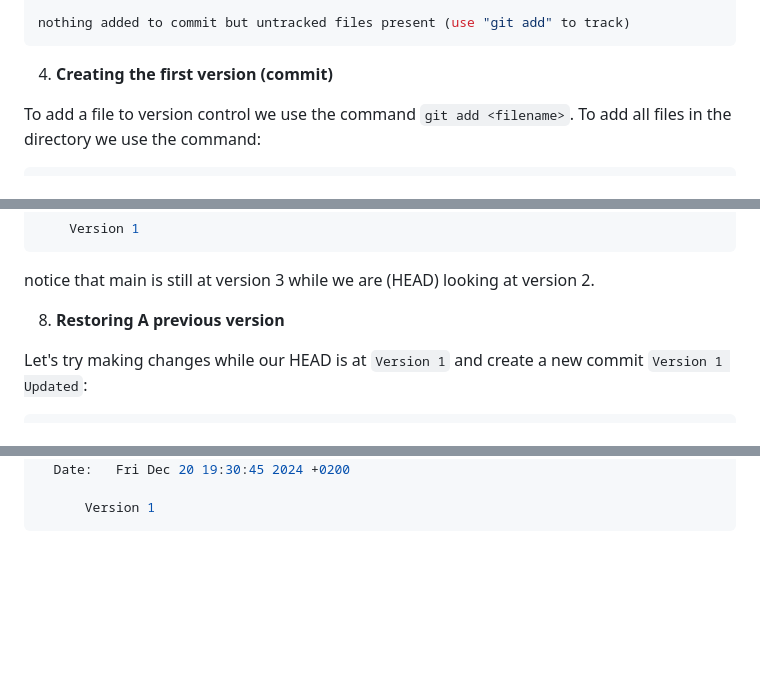
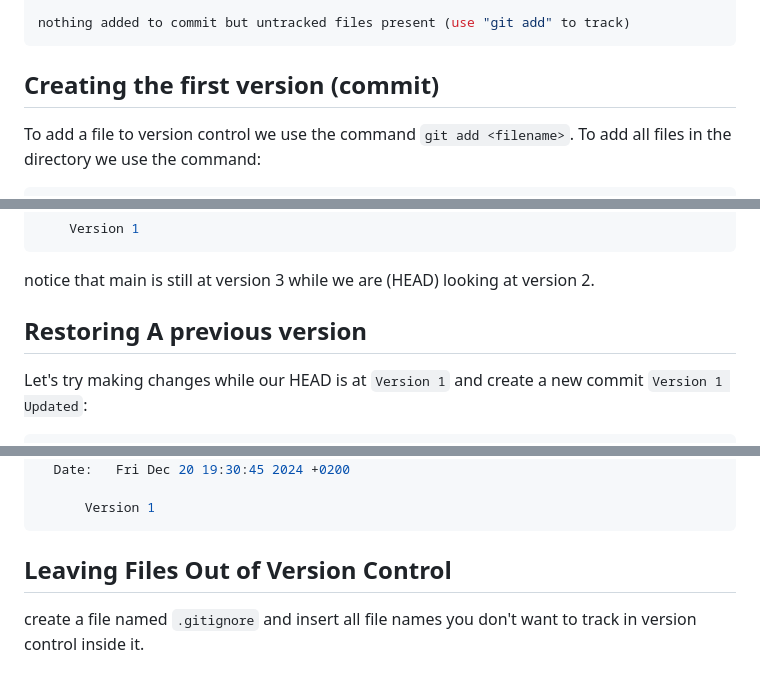
Before and after one commit to ibrahimamreya/UnixTools, a Markdown page: 3. git.md, 3 parts joined by grey strips. Drawn GitHub-style; blank space fills up the shorter version.

````diff
--- a/3. git.md
+++ b/3. git.md
@@ -87,8 +86,7 @@ Untracked files:
 
 nothing added to commit but untracked files present (use "git add" to track)
 ```
-
-4) **Creating the first version (commit)**
+## Creating the first version (commit)
 
 To add a file to version control we use the command `git add <filename>`.
 To add all files in the directory we use the command:
@@ -276,7 +272,7 @@ Date:   Fri Dec 20 19:30:45 2024 +0200
 ```
 notice that main is still at version 3 while we are (HEAD) looking at version 2.
 
-8) **Restoring A previous version**
+## Restoring A previous version
 
 Let's try making changes while our HEAD is at `Version 1` and create a new commit `Version 1 Updated`:
 
@@ -393,3 +389,7 @@ ibrahim@git-vm:~/Desktop/git-tutorial$ git log --all --graph
 
       Version 1
 ```
+
+## Leaving Files Out of Version Control
+
+create a file named `.gitignore` and insert all file names you don't want to track in version control inside it.
````
Also changed, not shown: other parts of 3. git.md (+7 -10 lines).
